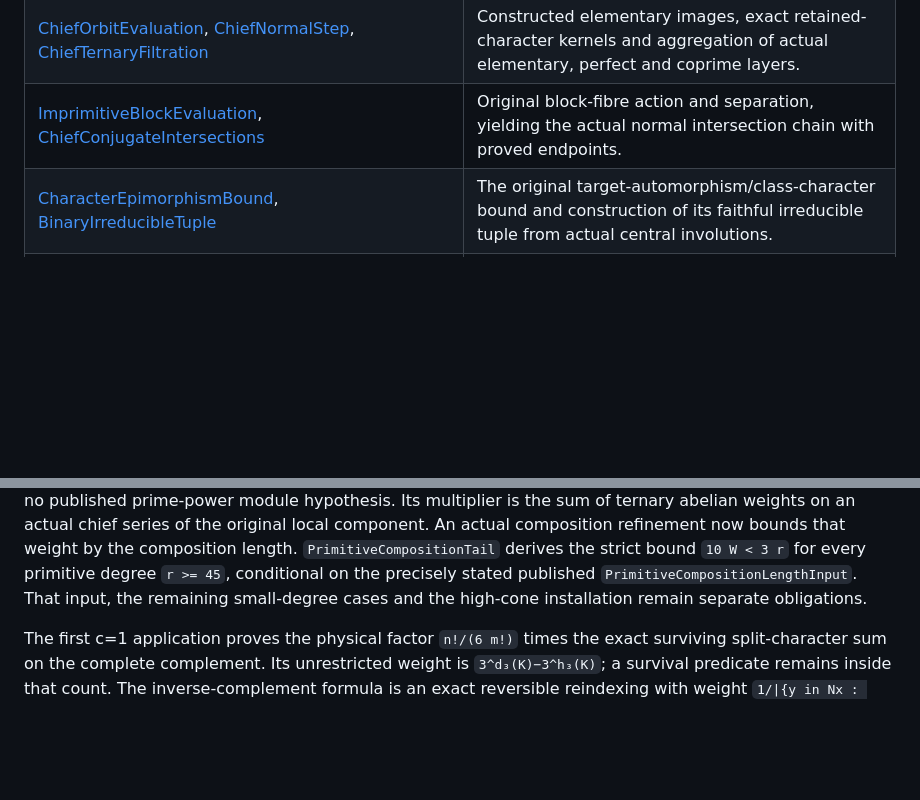
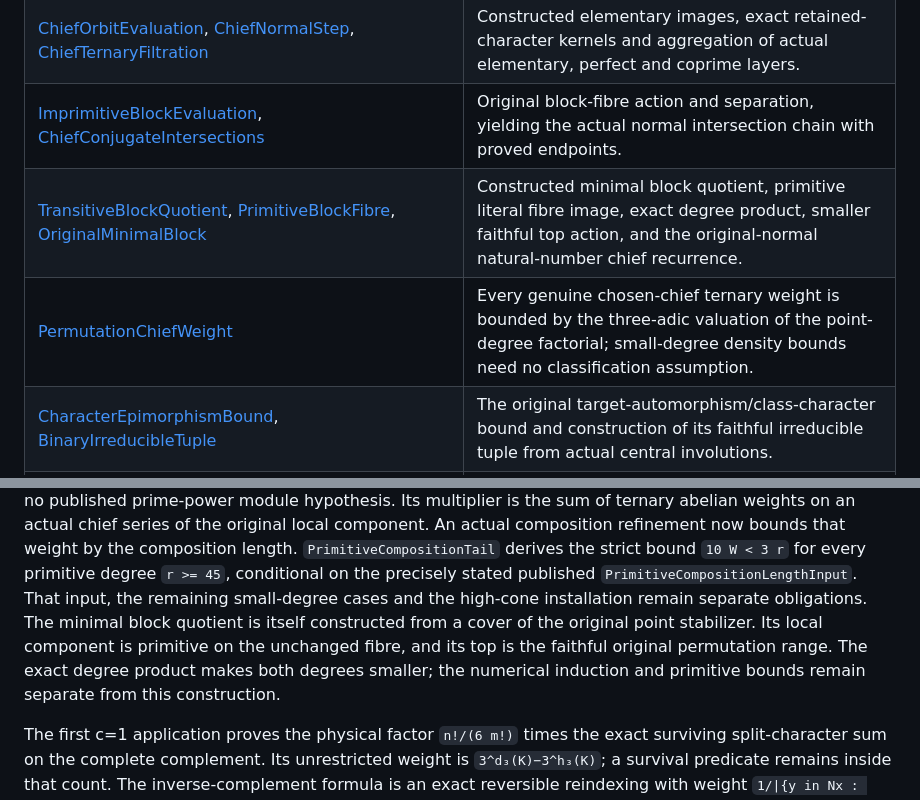
Before and after one commit to aimir/symmetric-subgroup-asymptotics, a Markdown page: formal/README.md, 2 parts joined by grey strips. GitHub-like rendering; blank space fills up the shorter version.

Commit message:
Document the checked minimal-block and chief-weight interfaces

```diff
--- a/formal/README.md
+++ b/formal/README.md
@@ -181,6 +181,8 @@ definition obligations as conclusions, not hypotheses.
 | [InducedTernaryWidthEnvelope](SymmetricSubgroupAsymptotics/InducedTernaryWidthEnvelope.lean), [TernaryIndexWidthValues](SymmetricSubgroupAsymptotics/TernaryIndexWidthValues.lean) | The proved integer B(s) envelope on actual Sylow/Mackey pieces, natural division before the fibre factor, and exact small-index values; no prime-power literature hypothesis. |
 | [ChiefOrbitEvaluation](SymmetricSubgroupAsymptotics/ChiefOrbitEvaluation.lean), [ChiefNormalStep](SymmetricSubgroupAsymptotics/ChiefNormalStep.lean), [ChiefTernaryFiltration](SymmetricSubgroupAsymptotics/ChiefTernaryFiltration.lean) | Constructed elementary images, exact retained-character kernels and aggregation of actual elementary, perfect and coprime layers. |
 | [ImprimitiveBlockEvaluation](SymmetricSubgroupAsymptotics/ImprimitiveBlockEvaluation.lean), [ChiefConjugateIntersections](SymmetricSubgroupAsymptotics/ChiefConjugateIntersections.lean) | Original block-fibre action and separation, yielding the actual normal intersection chain with proved endpoints. |
+| [TransitiveBlockQuotient](SymmetricSubgroupAsymptotics/TransitiveBlockQuotient.lean), [PrimitiveBlockFibre](SymmetricSubgroupAsymptotics/PrimitiveBlockFibre.lean), [OriginalMinimalBlock](SymmetricSubgroupAsymptotics/OriginalMinimalBlock.lean) | Constructed minimal block quotient, primitive literal fibre image, exact degree product, smaller faithful top action, and the original-normal natural-number chief recurrence. |
+| [PermutationChiefWeight](SymmetricSubgroupAsymptotics/PermutationChiefWeight.lean) | Every genuine chosen-chief ternary weight is bounded by the three-adic valuation of the point-degree factorial; small-degree density bounds need no classification assumption. |
 | [CharacterEpimorphismBound](SymmetricSubgroupAsymptotics/CharacterEpimorphismBound.lean), [BinaryIrreducibleTuple](SymmetricSubgroupAsymptotics/BinaryIrreducibleTuple.lean) | The original target-automorphism/class-character bound and construction of its faithful irreducible tuple from actual central involutions. |
 | [BinaryCharacterEnvelope](SymmetricSubgroupAsymptotics/BinaryCharacterEnvelope.lean), [BinaryCharacterFusion](SymmetricSubgroupAsymptotics/BinaryCharacterFusion.lean) | The original arbitrary-source bound `Epi(J,Q) ≤ Aut(Q) 2^(z log₂(38/25)b)` for finite binary targets; exact criterion gaps and survival-restricted fusion input. Only the stated nilpotent class-count theorem remains external. |
 | [BinaryPairCertificateCapacity](SymmetricSubgroupAsymptotics/BinaryPairCertificateCapacity.lean) | Checked original subgroup orders determine the literal central-cut dimension and original quotient capacity; a physical gap additionally requires equality of certificate width and actual degree. |
@@ -440,7 +442,11 @@ composition length. `PrimitiveCompositionTail` derives the strict bound
 `10 W < 3 r` for every primitive degree `r >= 45`, conditional on the
 precisely stated published `PrimitiveCompositionLengthInput`. That input,
 the remaining small-degree cases and the high-cone installation remain
-separate obligations.
+separate obligations. The minimal block quotient is itself constructed from
+a cover of the original point stabilizer. Its local component is primitive
+on the unchanged fibre, and its top is the faithful original permutation
+range. The exact degree product makes both degrees smaller; the numerical
+induction and primitive bounds remain separate from this construction.
 
 The first c=1 application proves the physical factor `n!/(6 m!)` times the
 exact surviving split-character sum on the complete complement. Its unrestricted
```
